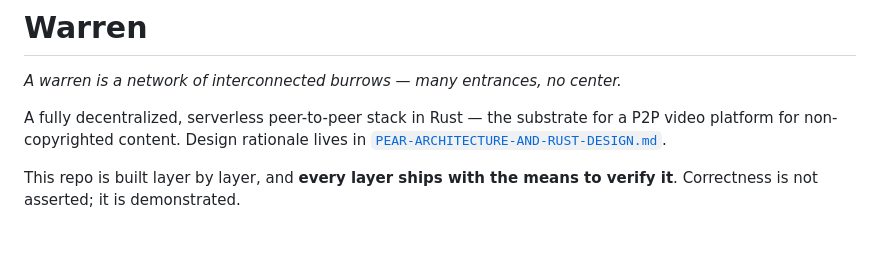
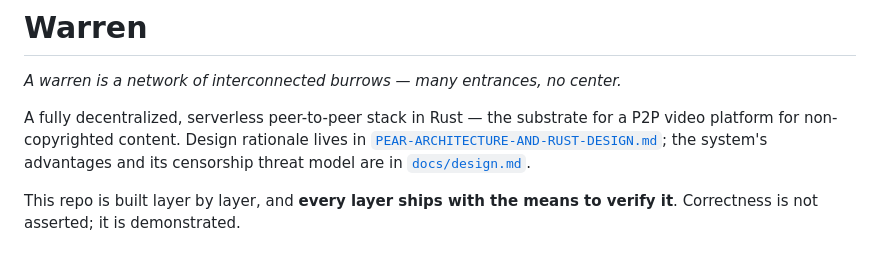
Before and after one commit to myleshorton/warren, a Markdown page: README.md, the part around the change. GitHub-like rendering.

```diff
--- a/README.md
+++ b/README.md
@@ -4,7 +4,9 @@
 
 A fully decentralized, serverless peer-to-peer stack in Rust — the substrate for a
 P2P video platform for non-copyrighted content. Design rationale lives in
-[`PEAR-ARCHITECTURE-AND-RUST-DESIGN.md`](./PEAR-ARCHITECTURE-AND-RUST-DESIGN.md).
+[`PEAR-ARCHITECTURE-AND-RUST-DESIGN.md`](./PEAR-ARCHITECTURE-AND-RUST-DESIGN.md);
+the system's advantages and its censorship threat model are in
+[`docs/design.md`](./docs/design.md).
 
 This repo is built layer by layer, and **every layer ships with the means to
 verify it**. Correctness is not asserted; it is demonstrated.
```
Also changed, not shown: docs/design.md (added, +191 -0 lines).
